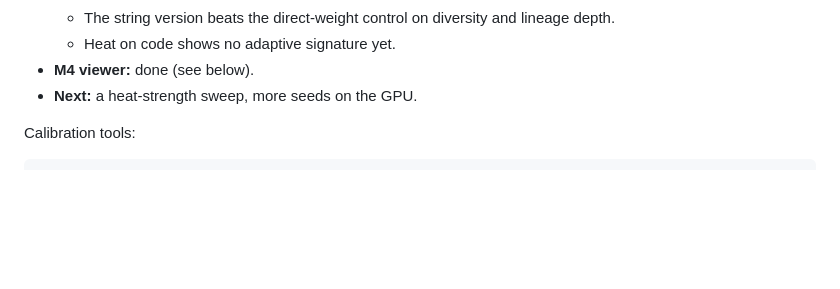
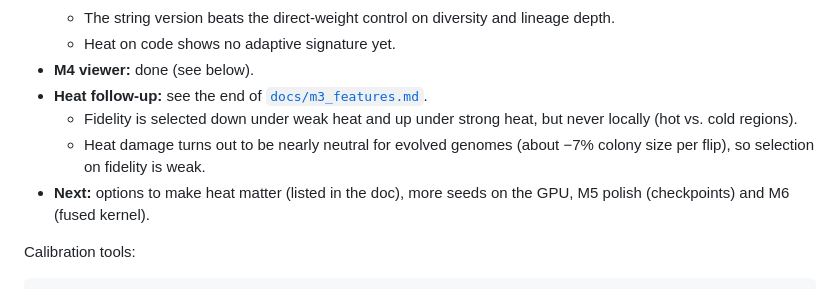
Before and after one commit to lenhoare/soup, a Markdown page: README.md, the part around the change. Drawn GitHub-style; blank space fills up the shorter version.

```diff
--- a/README.md
+++ b/README.md
@@ -79,7 +79,10 @@ render/
   - The string version beats the direct-weight control on diversity and lineage depth.
   - Heat on code shows no adaptive signature yet.
 - **M4 viewer:** done (see below).
-- **Next:** a heat-strength sweep, more seeds on the GPU.
+- **Heat follow-up:** see the end of [`docs/m3_features.md`](docs/m3_features.md).
+  - Fidelity is selected down under weak heat and up under strong heat, but never locally (hot vs. cold regions).
+  - Heat damage turns out to be nearly neutral for evolved genomes (about −7% colony size per flip), so selection on fidelity is weak.
+- **Next:** options to make heat matter (listed in the doc), more seeds on the GPU, M5 polish (checkpoints) and M6 (fused kernel).
 
 Calibration tools:
 
```
Also changed, not shown: docs/m3_features.md (+49 -0 lines), docs/m3_heat_sweep.png (added), 6 other files.
